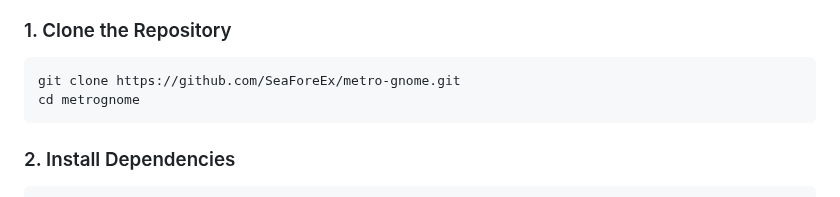
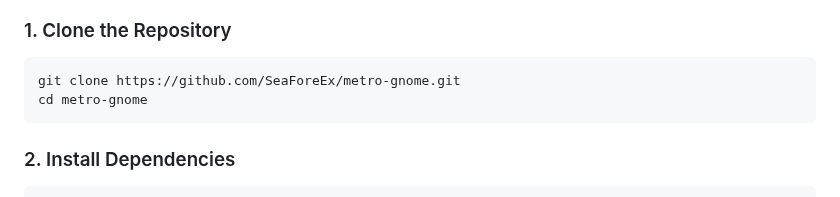
Before and after one commit to SeaForeEx/metro-gnome, a Markdown page: README.md, the part around the change. Drawn GitHub-style.

````diff
--- a/README.md
+++ b/README.md
@@ -66,7 +66,7 @@ git --version
 
 ```bash
 git clone https://github.com/SeaForeEx/metro-gnome.git
-cd metrognome
+cd metro-gnome
 ```
 
 ### 2. Install Dependencies
````
